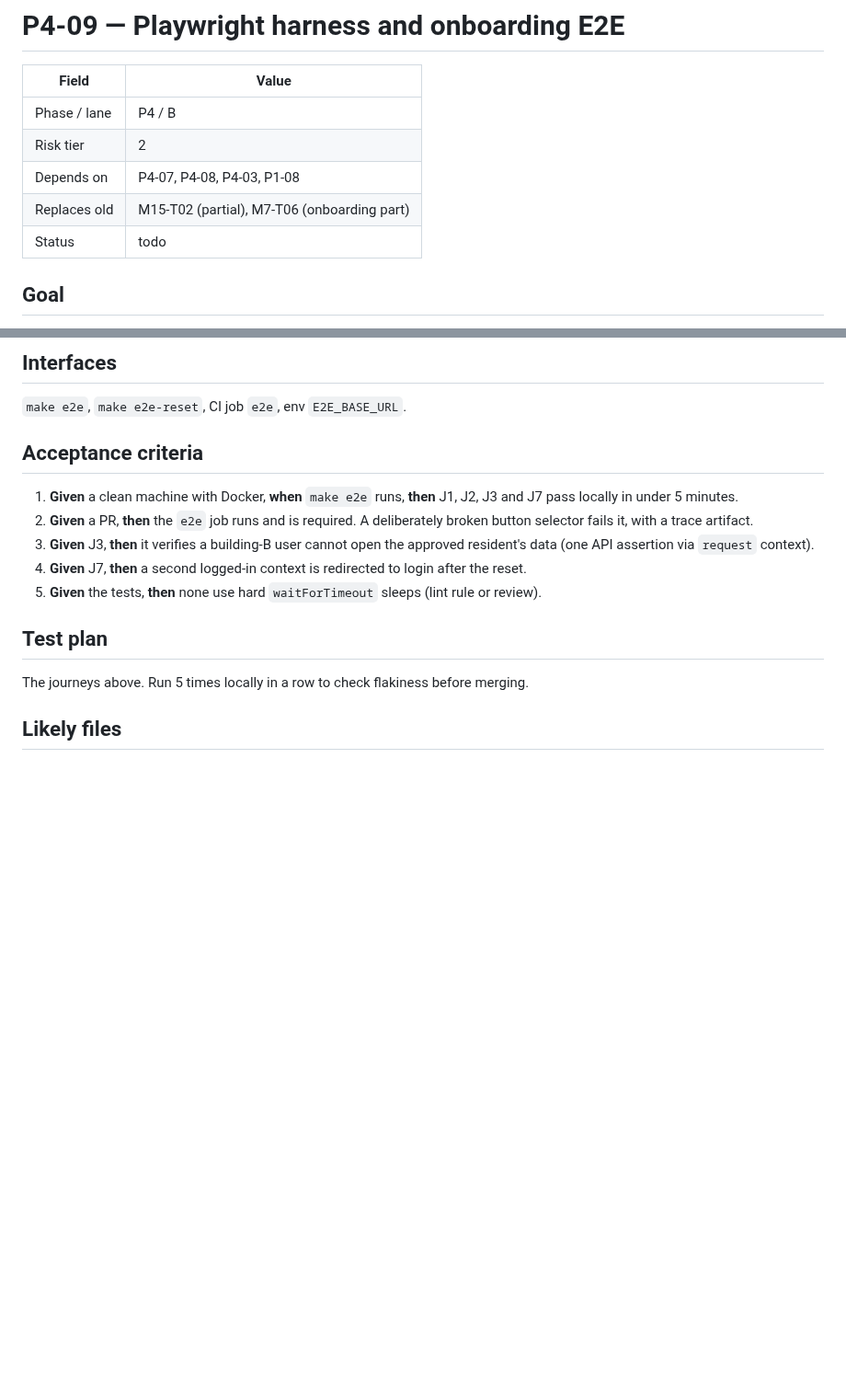
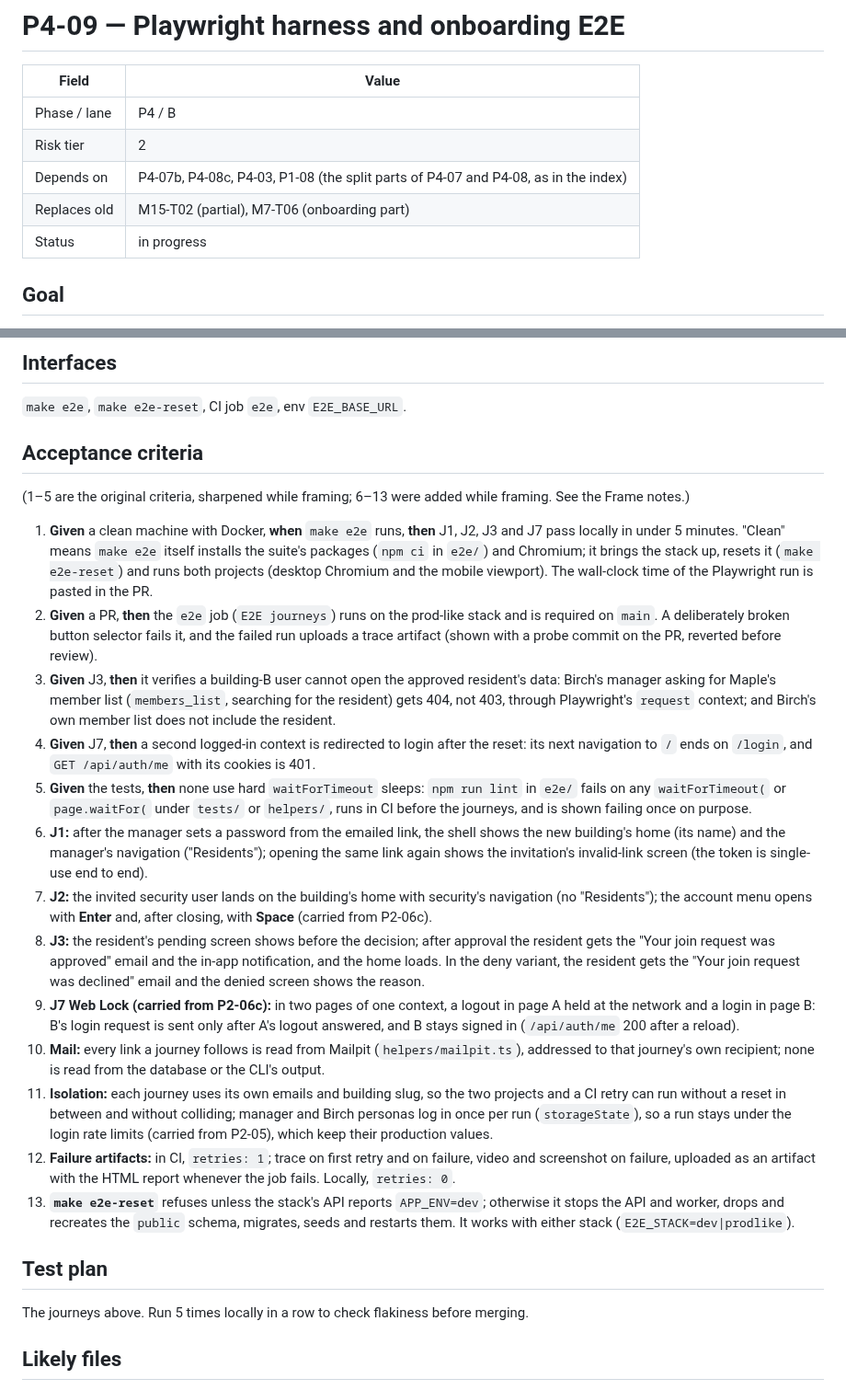
Before and after one commit to JamesSoh2000/Condo-app-revised, a Markdown page: docs/tickets/P4-09-playwright-harness-onboarding-e2e.md, 2 parts joined by grey strips. Shown at 92% size. GitHub-like rendering; blank space fills up the shorter version.

Commit message:
docs(tickets): frame P4-09 [P4-09]
Co-Authored-By: Claude Opus 5.5 <noreply@anthropic.com>

```diff
--- a/docs/tickets/P4-09-playwright-harness-onboarding-e2e.md
+++ b/docs/tickets/P4-09-playwright-harness-onboarding-e2e.md
@@ -4,9 +4,9 @@
 |---|---|
 | Phase / lane | P4 / B |
 | Risk tier | 2 |
-| Depends on | P4-07, P4-08, P4-03, P1-08 |
+| Depends on | P4-07b, P4-08c, P4-03, P1-08 (the split parts of P4-07 and P4-08, as in the index) |
 | Replaces old | M15-T02 (partial), M7-T06 (onboarding part) |
-| Status | todo |
+| Status | in progress |
 
 ## Goal
 
@@ -56,14 +56,47 @@ phase gates in [ROADMAP.md](../ROADMAP.md).
 
 ## Acceptance criteria
 
+(1–5 are the original criteria, sharpened while framing; 6–13 were added while framing. See the Frame notes.)
+
 1. **Given** a clean machine with Docker, **when** `make e2e` runs, **then** J1, J2, J3 and J7 pass locally
-   in under 5 minutes.
-2. **Given** a PR, **then** the `e2e` job runs and is required. A deliberately broken button selector fails
-   it, with a trace artifact.
-3. **Given** J3, **then** it verifies a building-B user cannot open the approved resident's data (one API
-   assertion via `request` context).
-4. **Given** J7, **then** a second logged-in context is redirected to login after the reset.
-5. **Given** the tests, **then** none use hard `waitForTimeout` sleeps (lint rule or review).
+   in under 5 minutes. "Clean" means `make e2e` itself installs the suite's packages (`npm ci` in `e2e/`)
+   and Chromium; it brings the stack up, resets it (`make e2e-reset`) and runs both projects (desktop
+   Chromium and the mobile viewport). The wall-clock time of the Playwright run is pasted in the PR.
+2. **Given** a PR, **then** the `e2e` job (`E2E journeys`) runs on the prod-like stack and is required on
+   `main`. A deliberately broken button selector fails it, and the failed run uploads a trace artifact
+   (shown with a probe commit on the PR, reverted before review).
+3. **Given** J3, **then** it verifies a building-B user cannot open the approved resident's data: Birch's
+   manager asking for Maple's member list (`members_list`, searching for the resident) gets 404, not 403,
+   through Playwright's `request` context; and Birch's own member list does not include the resident.
+4. **Given** J7, **then** a second logged-in context is redirected to login after the reset: its next
+   navigation to `/` ends on `/login`, and `GET /api/auth/me` with its cookies is 401.
+5. **Given** the tests, **then** none use hard `waitForTimeout` sleeps: `npm run lint` in `e2e/` fails on any
+   `waitForTimeout(` or `page.waitFor(` under `tests/` or `helpers/`, runs in CI before the journeys, and is
+   shown failing once on purpose.
+6. **J1:** after the manager sets a password from the emailed link, the shell shows the new building's home
+   (its name) and the manager's navigation ("Residents"); opening the same link again shows the invitation's
+   invalid-link screen (the token is single-use end to end).
+7. **J2:** the invited security user lands on the building's home with security's navigation (no
+   "Residents"); the account menu opens with **Enter** and, after closing, with **Space** (carried from
+   P2-06c).
+8. **J3:** the resident's pending screen shows before the decision; after approval the resident gets the
+   "Your join request was approved" email and the in-app notification, and the home loads. In the deny
+   variant, the resident gets the "Your join request was declined" email and the denied screen shows the
+   reason.
+9. **J7 Web Lock (carried from P2-06c):** in two pages of one context, a logout in page A held at the
+   network and a login in page B: B's login request is sent only after A's logout answered, and B stays
+   signed in (`/api/auth/me` 200 after a reload).
+10. **Mail:** every link a journey follows is read from Mailpit (`helpers/mailpit.ts`), addressed to that
+    journey's own recipient; none is read from the database or the CLI's output.
+11. **Isolation:** each journey uses its own emails and building slug, so the two projects and a CI retry can
+    run without a reset in between and without colliding; manager and Birch personas log in once per run
+    (`storageState`), so a run stays under the login rate limits (carried from P2-05), which keep their
+    production values.
+12. **Failure artifacts:** in CI, `retries: 1`; trace on first retry and on failure, video and screenshot on
+    failure, uploaded as an artifact with the HTML report whenever the job fails. Locally, `retries: 0`.
+13. **`make e2e-reset`** refuses unless the stack's API reports `APP_ENV=dev`; otherwise it stops the API and
+    worker, drops and recreates the `public` schema, migrates, seeds and restarts them. It works with either
+    stack (`E2E_STACK=dev|prodlike`).
 
 ## Test plan
 
```
Also changed, not shown: other parts of docs/tickets/P4-09-playwright-harness-onboarding-e2e.md (+29 -2 lines).
